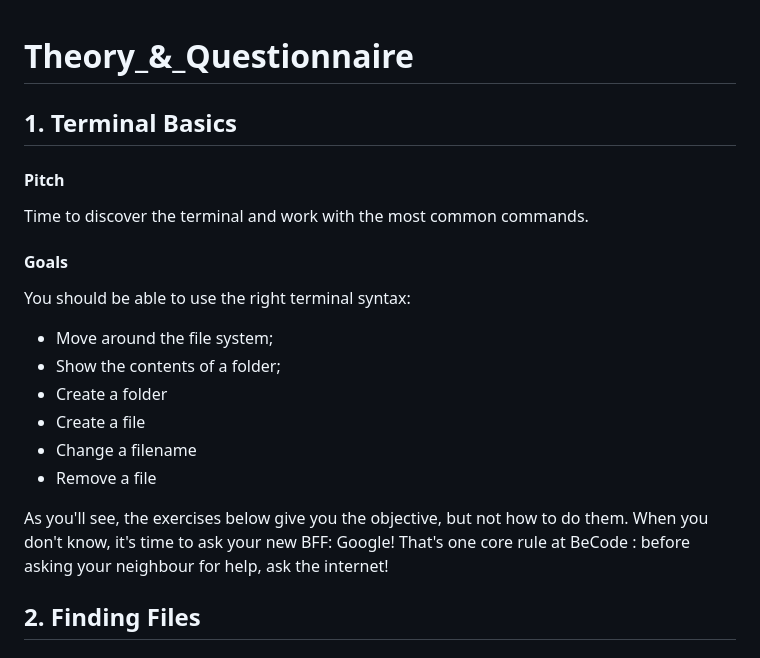
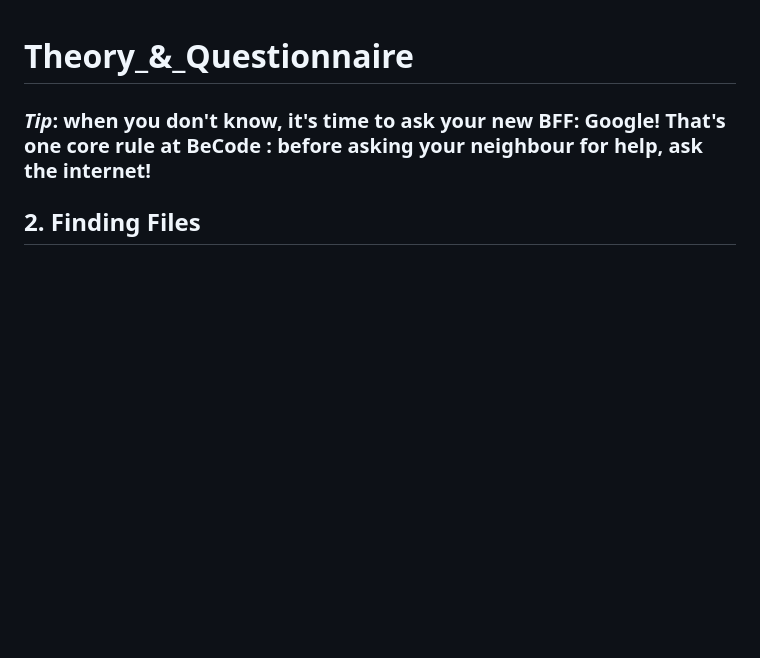
Before and after one commit to Crucius96/Becode_Cybersecurity, a Markdown page: Linux Chapter/Linux Commands/Theory_&_Questionnaire.md, the part around the change. GitHub-like rendering; blank space fills up the shorter version.

```diff
--- a/Linux Chapter/Linux Commands/Theory_&_Questionnaire.md
+++ b/Linux Chapter/Linux Commands/Theory_&_Questionnaire.md
@@ -1,24 +1,7 @@
 # Theory_&_Questionnaire
 
 
-## 1. Terminal Basics
-
-#### Pitch
-
-Time to discover the terminal and work with the most common commands.
-
-#### Goals
-
-You should be able to use the right terminal syntax:
-
-- Move around the file system;
-- Show the contents of a folder;
-- Create a folder
-- Create a file
-- Change a filename
-- Remove a file
-
-As you'll see, the exercises below give you the objective, but not how to do them. When you don't know, it's time to ask your new BFF: Google! That's one core rule at BeCode : before asking your neighbour for help, ask the internet!
+### **_Tip_**: when you don't know, it's time to ask your new BFF: Google! That's one core rule at BeCode : before asking your neighbour for help, ask the internet!
 
 
 
```
